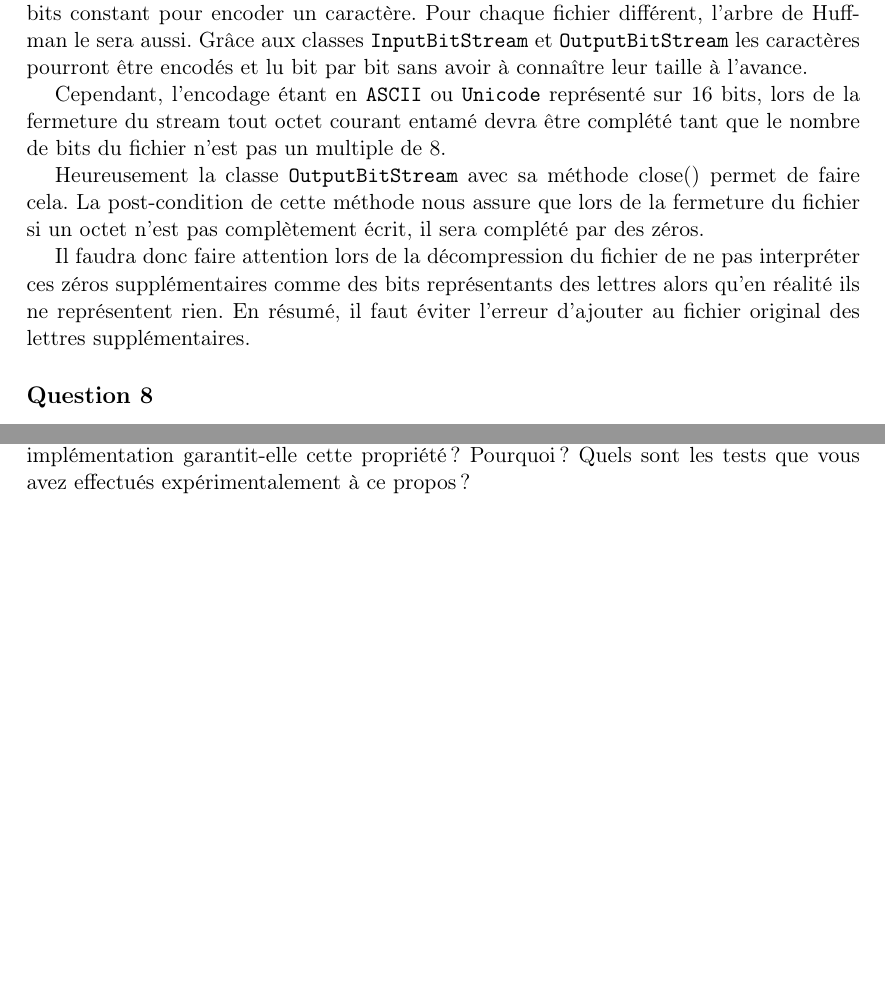
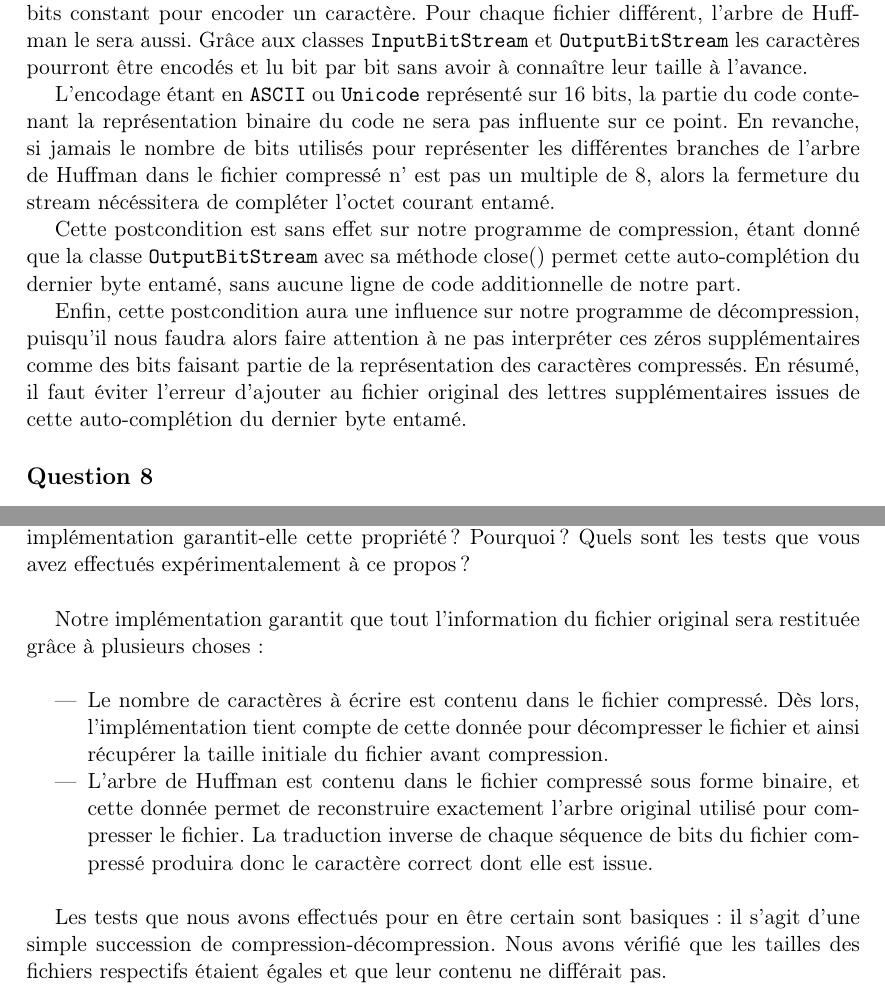
Before and after one commit to lsinf1121-groupe3-2/mission5, a LaTeX document (Rapport_final/Rapp.tex): two parts of pages 3 and 4 of 5, joined at a grey line, cut so that both start at the same text, the shorter picture padded with empty space. Compiled offline with pdfLaTeX.

Commit message:
Questions 7-10

```diff
--- a/Rapport_final/Rapp.tex
+++ b/Rapport_final/Rapp.tex
@@ -100,11 +100,11 @@ La postcondition de la méthode close dans la classe \textbf{OutputBitStream} pr
 
 Une des particularités du codage de Huffman est qu'il n'utilise pas un nombre de bits constant pour encoder un caractère. Pour chaque fichier différent, l'arbre de Huffman le sera aussi. Grâce aux classes \verb+InputBitStream+ et \verb+OutputBitStream+ les caractères pourront être encodés et lu bit par bit sans avoir à connaître leur taille à l'avance.
 
-Cependant, l'encodage étant en \verb+ASCII+ ou \verb+Unicode+ représenté sur 16 bits, lors de la fermeture du stream tout octet courant entamé devra être complété tant que le nombre de bits du fichier n'est pas un multiple de 8.
+L'encodage étant en \verb+ASCII+ ou \verb+Unicode+ représenté sur 16 bits, la partie du code contenant la représentation binaire du code ne sera pas influente sur ce point. En revanche, si jamais le nombre de bits utilisés pour représenter les différentes branches de l'arbre de Huffman dans le fichier compressé n' est pas un multiple de 8, alors la fermeture du stream nécéssitera de compléter l'octet courant entamé.
 
-Heureusement la classe \verb+OutputBitStream+ avec sa méthode close() permet de faire cela. La post-condition de cette méthode nous assure que lors de la fermeture du fichier si un octet n'est pas complètement écrit, il sera complété par des zéros.
+Cette postcondition est sans effet sur notre programme de compression, étant donné que la classe \verb+OutputBitStream+ avec sa méthode close() permet cette auto-complétion du dernier byte entamé, sans aucune ligne de code additionnelle de notre part.
 
-Il faudra donc faire attention lors de la décompression du fichier de ne pas interpréter ces zéros supplémentaires comme des bits représentants des lettres alors qu'en réalité ils ne représentent rien. En résumé, il faut éviter l'erreur d'ajouter au fichier original des lettres supplémentaires.
+Enfin, cette postcondition aura une influence sur notre programme de décompression, puisqu'il nous faudra alors faire attention à ne pas interpréter ces zéros supplémentaires comme des bits faisant partie de la représentation des caractères compressés. En résumé, il faut éviter l'erreur d'ajouter au fichier original des lettres supplémentaires issues de cette auto-complétion du dernier byte entamé.
 
 \subsection*{Question 8}
 Donnez un diagramme dé-taillé des différentes classes et interfaces utilisées pour résoudre le problème de compression et de décompression de données. Précisez dans ce diagramme, les liens du type \textit{uses}, \textit{implements} ou \textit{extends}. Quelles sont les classes qui sont communes entre les programmes de compression et de décompression de données ? \\
@@ -123,6 +123,15 @@ De plus, plus un fichier contient des caractères avec beaucoup d'occurrences, p
 \subsection*{Question 10}
 L'algorithme de compression par un codage de Huffman est normalement sans perte, c'est-à-dire que le fichier compressé contient toute l'information issue du fichier original. Une fois décompressé ce fichier doit donc être strictement identique à l'original. Votre implémentation garantit-elle cette propriété ? Pourquoi ? Quels sont les tests que vous avez effectués expérimentalement à ce propos ? \\
 
+Notre implémentation garantit que tout l'information du fichier original sera restituée grâce à plusieurs choses : \\
+
+\begin{itemize}
+	\item Le nombre de caractères à écrire est contenu dans le fichier compressé. Dès lors, l'implémentation tient compte de cette donnée pour décompresser le fichier et ainsi récupérer la taille initiale du fichier avant compression.
+	\item L'arbre de Huffman est contenu dans le fichier compressé sous forme binaire, et cette donnée permet de reconstruire exactement l'arbre original utilisé pour compresser le fichier. La traduction inverse de chaque séquence de bits du fichier compressé produira donc le caractère correct dont elle est issue.\\
+\end{itemize}
+
+Les tests que nous avons effectués pour en être certain sont basiques : il s'agit d'une simple succession de compression-décompression. Nous avons vérifié que les tailles des fichiers respectifs étaient égales et que leur contenu ne différait pas. \\
+
 \section{Analyse de la complexité calculatoire}
 \subsection{Complexité temporelle}
 
```
Also changed, not shown: Rapport_final/Rapp.tex (2 more changed lines), 1 other file.
